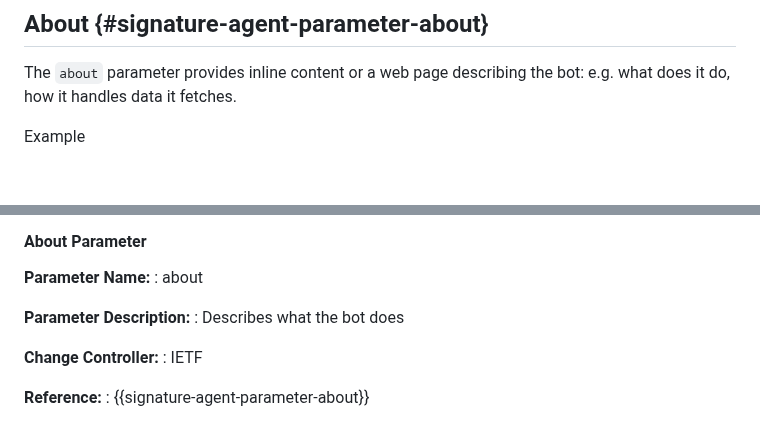
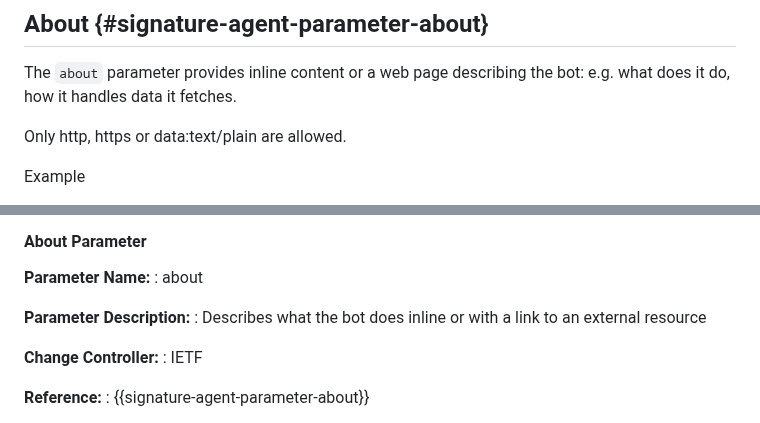
Before and after one commit to thibmeu/http-message-signatures-directory, a Markdown page: draft-meunier-webbotauth-registry.md, 2 parts joined by grey strips. Rendered like a GitHub page; blank space fills up the shorter version.

Commit message:
Clarify value types

```diff
--- a/draft-meunier-webbotauth-registry.md
+++ b/draft-meunier-webbotauth-registry.md
@@ -145,6 +145,8 @@ Example
 ## About {#signature-agent-parameter-about}
 
 The `about` parameter provides inline content or a web page describing the bot: e.g. what does it do, how it handles data it fetches.
+
+Only http, https or data:text/plain are allowed.
 
 Example
 * https://example.com/bot/about.html
@@ -390,7 +392,7 @@ in {{signature-agent-card}} in this registry.
 : about
 
 **Parameter Description:**
-: Describes what the bot does
+: Describes what the bot does inline or with a link to an external resource
 
 **Change Controller:**
 : IETF
```
